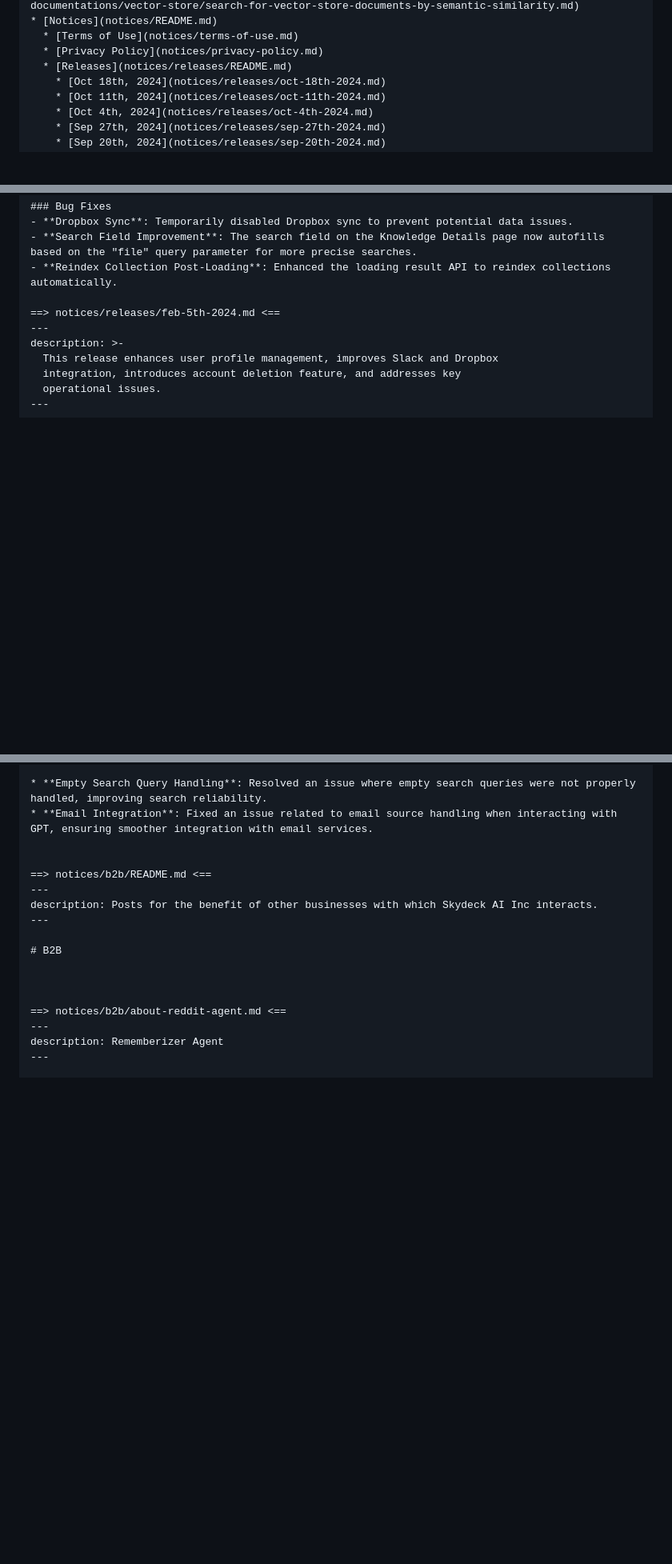
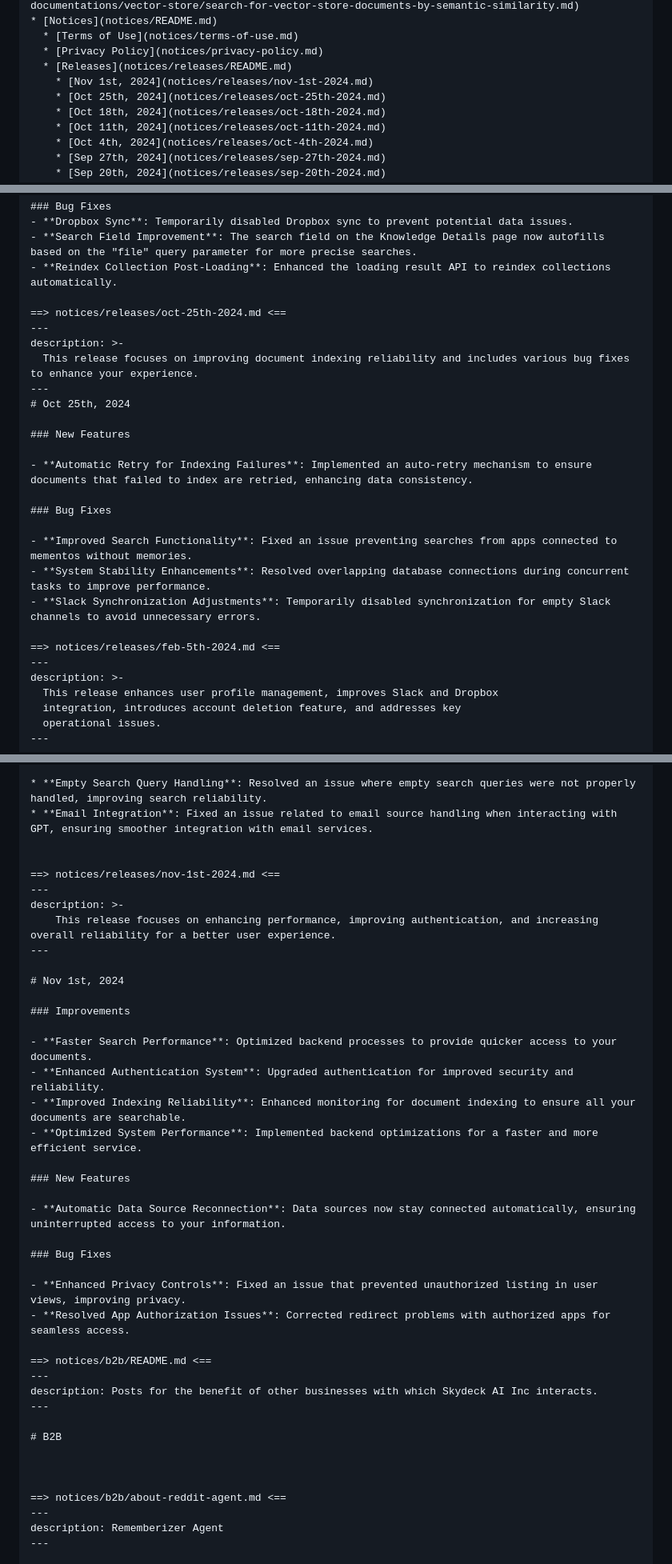
Before and after one commit to skydeckai/rememberizer-webflow, a Markdown page: rememberizer-llm-ready-documentation.md, 3 parts joined by grey strips. Shown: that part at 80% size. GitHub-like rendering; blank space fills up the shorter version.

```diff
--- a/rememberizer-llm-ready-documentation.md
+++ b/rememberizer-llm-ready-documentation.md
@@ -53,6 +53,8 @@ This document provides a comprehensive, consolidated reference of Rememberizer's
   * [Terms of Use](notices/terms-of-use.md)
   * [Privacy Policy](notices/privacy-policy.md)
   * [Releases](notices/releases/README.md)
+    * [Nov 1st, 2024](notices/releases/nov-1st-2024.md)
+    * [Oct 25th, 2024](notices/releases/oct-25th-2024.md)
     * [Oct 18th, 2024](notices/releases/oct-18th-2024.md)
     * [Oct 11th, 2024](notices/releases/oct-11th-2024.md)
     * [Oct 4th, 2024](notices/releases/oct-4th-2024.md)
@@ -2257,6 +2259,23 @@ description: >-
 - **Search Field Improvement**: The search field on the Knowledge Details page now autofills based on the "file" query parameter for more precise searches.
 - **Reindex Collection Post-Loading**: Enhanced the loading result API to reindex collections automatically.
 
+==> notices/releases/oct-25th-2024.md <==
+---
+description: >-
+  This release focuses on improving document indexing reliability and includes various bug fixes to enhance your experience.
+---
+# Oct 25th, 2024
+
+### New Features
+
+- **Automatic Retry for Indexing Failures**: Implemented an auto-retry mechanism to ensure documents that failed to index are retried, enhancing data consistency.
+
+### Bug Fixes
+
+- **Improved Search Functionality**: Fixed an issue preventing searches from apps connected to mementos without memories.
+- **System Stability Enhancements**: Resolved overlapping database connections during concurrent tasks to improve performance.
+- **Slack Synchronization Adjustments**: Temporarily disabled synchronization for empty Slack channels to avoid unnecessary errors.
+
 ==> notices/releases/feb-5th-2024.md <==
 ---
 description: >-
@@ -2850,6 +2869,30 @@ description: >-
 * **Email Integration**: Fixed an issue related to email source handling when interacting with GPT, ensuring smoother integration with email services.
 
 
+==> notices/releases/nov-1st-2024.md <==
+---
+description: >-
+    This release focuses on enhancing performance, improving authentication, and increasing overall reliability for a better user experience.
+---
+
+# Nov 1st, 2024
+
+### Improvements
+
+- **Faster Search Performance**: Optimized backend processes to provide quicker access to your documents.
+- **Enhanced Authentication System**: Upgraded authentication for improved security and reliability.
+- **Improved Indexing Reliability**: Enhanced monitoring for document indexing to ensure all your documents are searchable.
+- **Optimized System Performance**: Implemented backend optimizations for a faster and more efficient service.
+
+### New Features
+
+- **Automatic Data Source Reconnection**: Data sources now stay connected automatically, ensuring uninterrupted access to your information.
+
+### Bug Fixes
+
+- **Enhanced Privacy Controls**: Fixed an issue that prevented unauthorized listing in user views, improving privacy.
+- **Resolved App Authorization Issues**: Corrected redirect problems with authorized apps for seamless access.
+
 ==> notices/b2b/README.md <==
 ---
 description: Posts for the benefit of other businesses with which Skydeck AI Inc interacts.
```
Also changed, not shown: other parts of rememberizer-llm-ready-documentation.md (+1 -1 lines).
